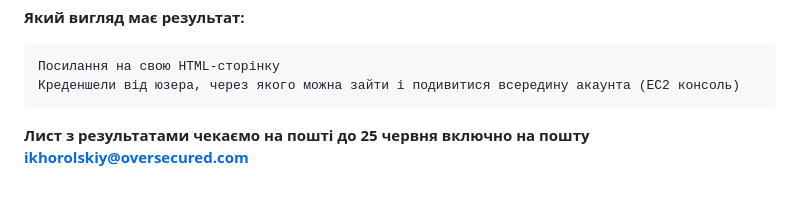
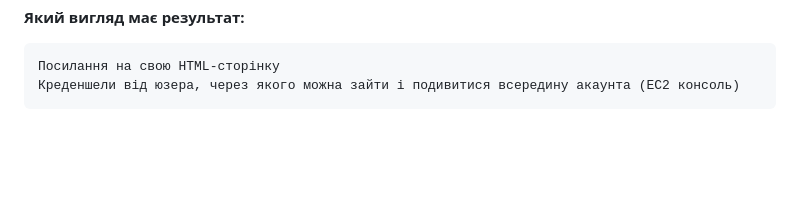
Before and after one commit to Lvchnk88/deploying-nginx-exchange-rate-terraform_Oversecured, a Markdown page: README.md, the part around the change. Rendered like a GitHub page; blank space fills up the shorter version.

````diff
--- a/README.md
+++ b/README.md
@@ -101,4 +101,3 @@ TEST DESCRIPTION
 Посилання на свою HTML-сторінку
 Креденшели від юзера, через якого можна зайти і подивитися всередину акаунта (EC2 консоль)
 ```
- **Лист з результатами чекаємо на пошті до 25 червня включно на пошту ikhorolskiy@oversecured.com**
````
